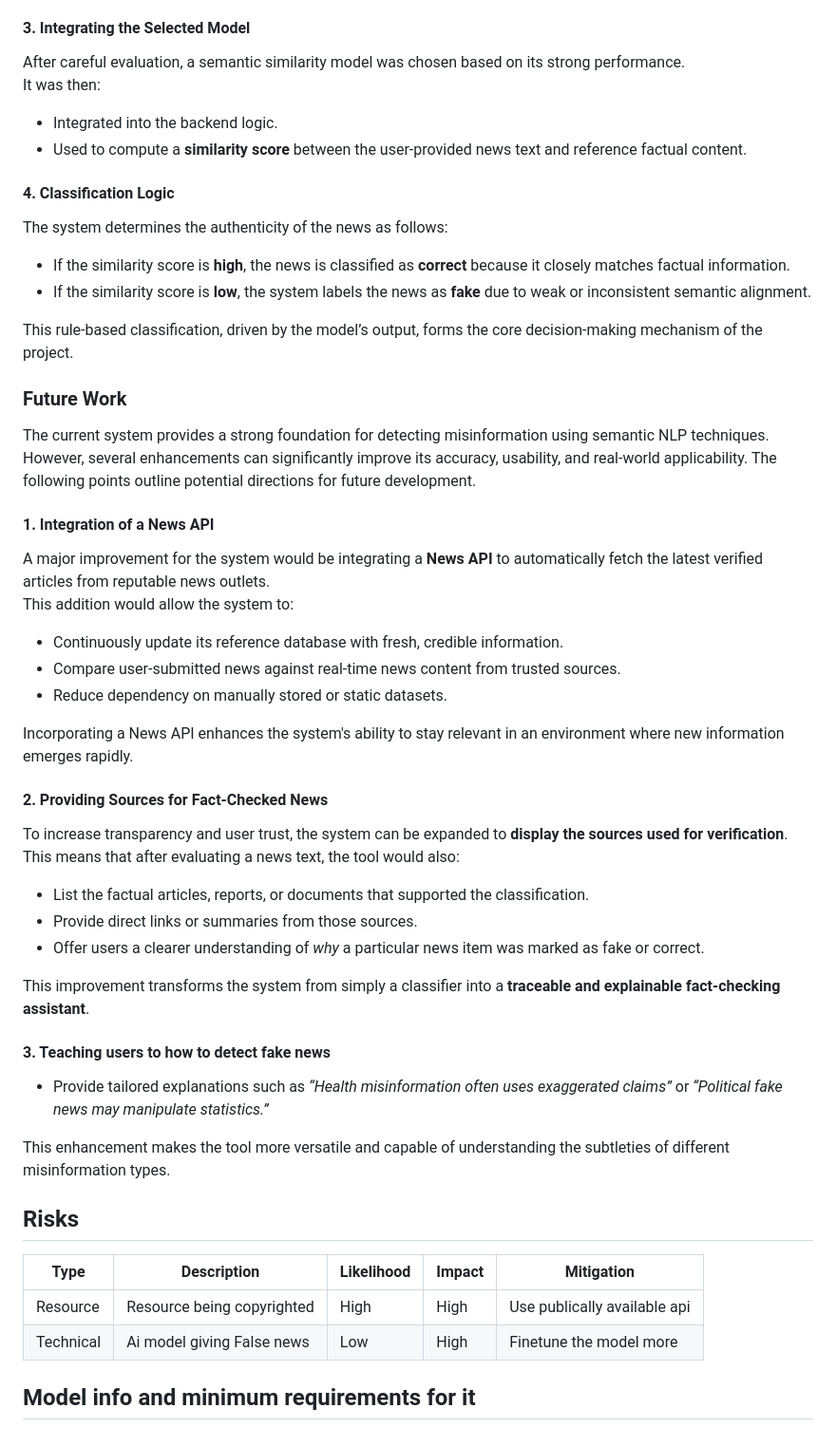
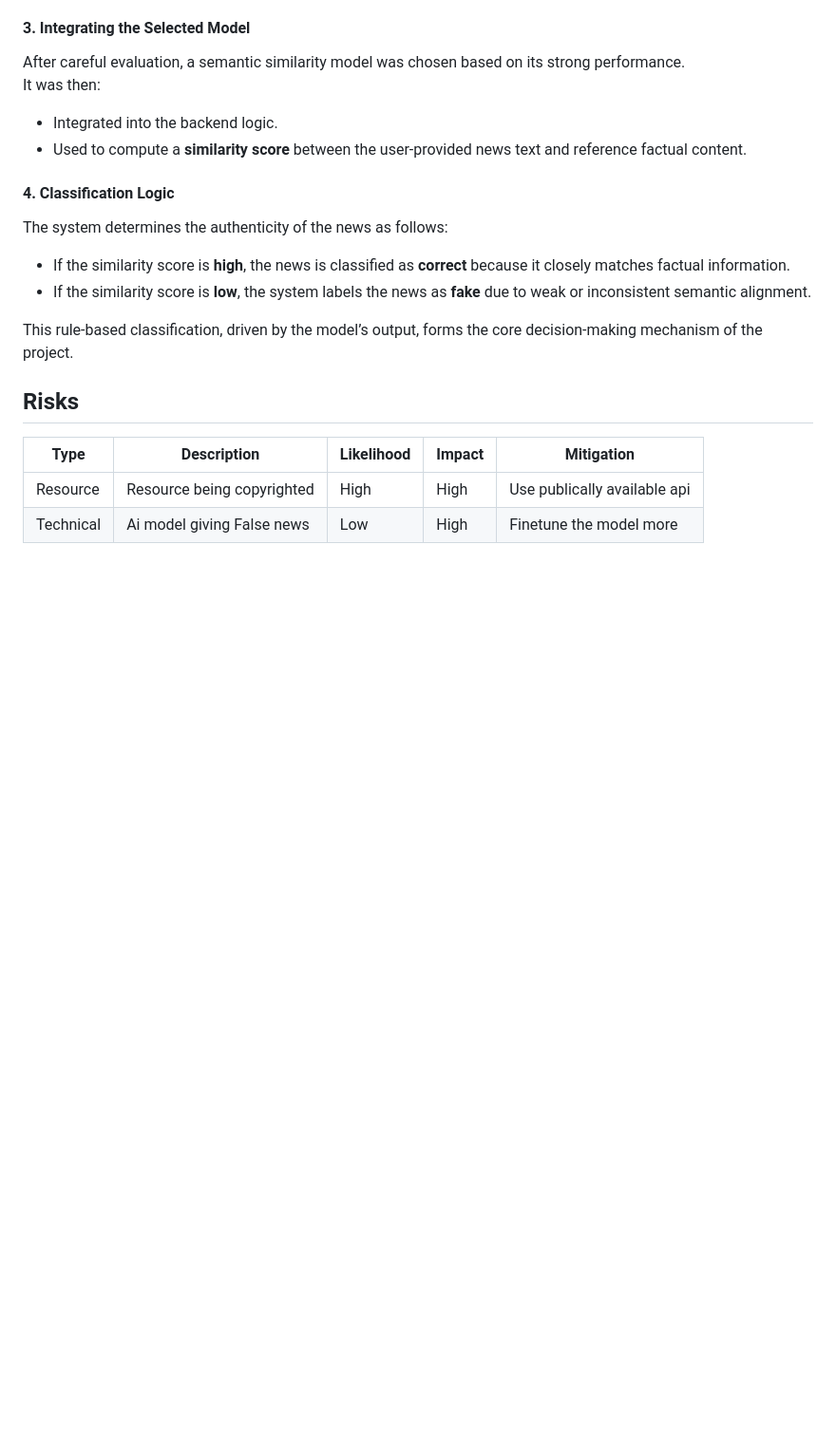
Before and after one commit to meetbhadeshiaIU/FactChecker-Bhadeshia-Meet_4251649_CSEMCSPCSP01, a Markdown page: README.md, the part around one of its changes. Shown at 95% size. Drawn GitHub-style; blank space fills up the shorter version.

```diff
--- a/README.md
+++ b/README.md
@@ -230,45 +267,8 @@ The system determines the authenticity of the news as follows:
 
 This rule-based classification, driven by the model’s output, forms the core decision-making mechanism of the project.
 
-
-### **Future Work**
-
-The current system provides a strong foundation for detecting misinformation using semantic NLP techniques. However, several enhancements can significantly improve its accuracy, usability, and real-world applicability. The following points outline potential directions for future development.
-
-#### **1. Integration of a News API**
-
-A major improvement for the system would be integrating a **News API** to automatically fetch the latest verified articles from reputable news outlets.
-This addition would allow the system to:
-
-- Continuously update its reference database with fresh, credible information.
-- Compare user-submitted news against real-time news content from trusted sources.
-- Reduce dependency on manually stored or static datasets.
-
-Incorporating a News API enhances the system's ability to stay relevant in an environment where new information emerges rapidly.
-
-#### **2. Providing Sources for Fact-Checked News**
-
-To increase transparency and user trust, the system can be expanded to **display the sources used for verification**.
-This means that after evaluating a news text, the tool would also:
-
-- List the factual articles, reports, or documents that supported the classification.
-- Provide direct links or summaries from those sources.
-- Offer users a clearer understanding of *why* a particular news item was marked as fake or correct.
-
-This improvement transforms the system from simply a classifier into a **traceable and explainable fact-checking assistant**.
-
-#### **3. Teaching users to how to detect fake news**
-
-- Provide tailored explanations such as *“Health misinformation often uses exaggerated claims”* or *“Political fake news may manipulate statistics.”*
-
-This enhancement makes the tool more versatile and capable of understanding the subtleties of different misinformation types.
-
-
-
 ## Risks
 | Type | Description | Likelihood | Impact | Mitigation
 |-----------|-----------|-----------|-----------|-----------|
 | Resource  | Resource being copyrighted | High | High | Use publically available api  |
 | Technical | Ai model giving False news | Low | High | Finetune the model more |
-
-## Model info and minimum requirements for it
```
Also changed, not shown: other parts of README.md (+54 -17 lines).
